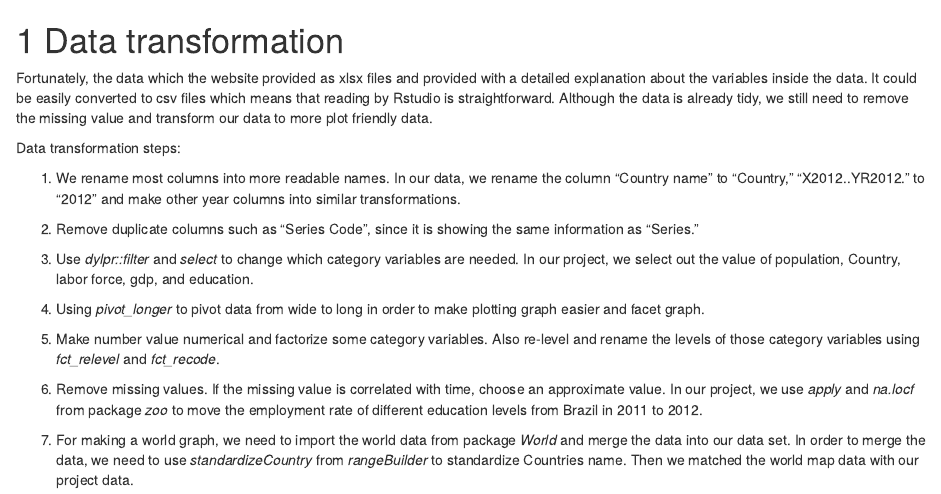
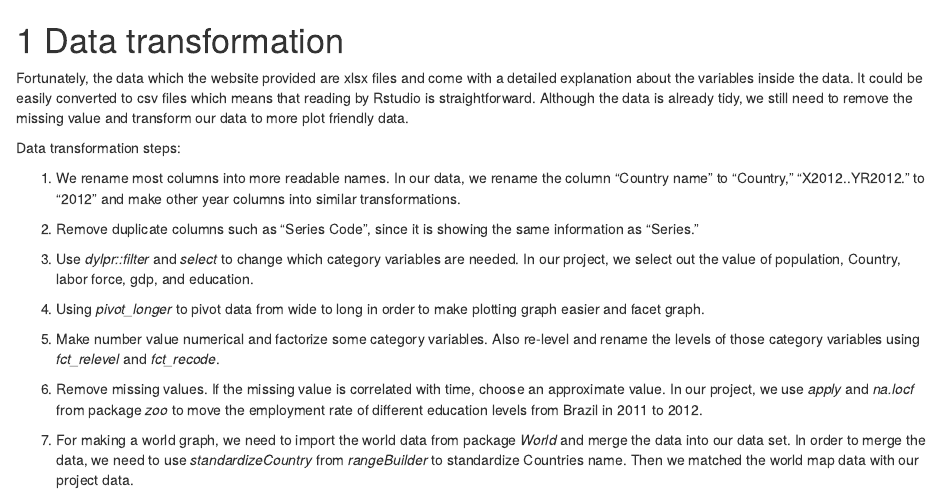
Before and after one commit to SUN82564/5702-Final-Project, an R Markdown document (03-cleaning.Rmd): the page in a window 1100 px wide, from its top. Rendered offline with R 4.5, knitr and Pandoc, with nearby package versions; drawn as R Markdown's standard HTML page in place of the format the file asks for.

Commit message:
Fixed Typos

```diff
--- a/03-cleaning.Rmd
+++ b/03-cleaning.Rmd
@@ -2,7 +2,7 @@
 # Data transformation
 
 
-Fortunately, the data which the website provided as xlsx files and provided with a detailed explanation about the variables inside the data. It could be easily converted to csv files which means that reading by Rstudio is straightforward. Although the data is already tidy, we still need to remove the missing value and transform our data to more plot friendly data.
+Fortunately, the data which the website provided are xlsx files and come with a detailed explanation about the variables inside the data. It could be easily converted to csv files which means that reading by Rstudio is straightforward. Although the data is already tidy, we still need to remove the missing value and transform our data to more plot friendly data.
 
 Data transformation steps:
 
```
